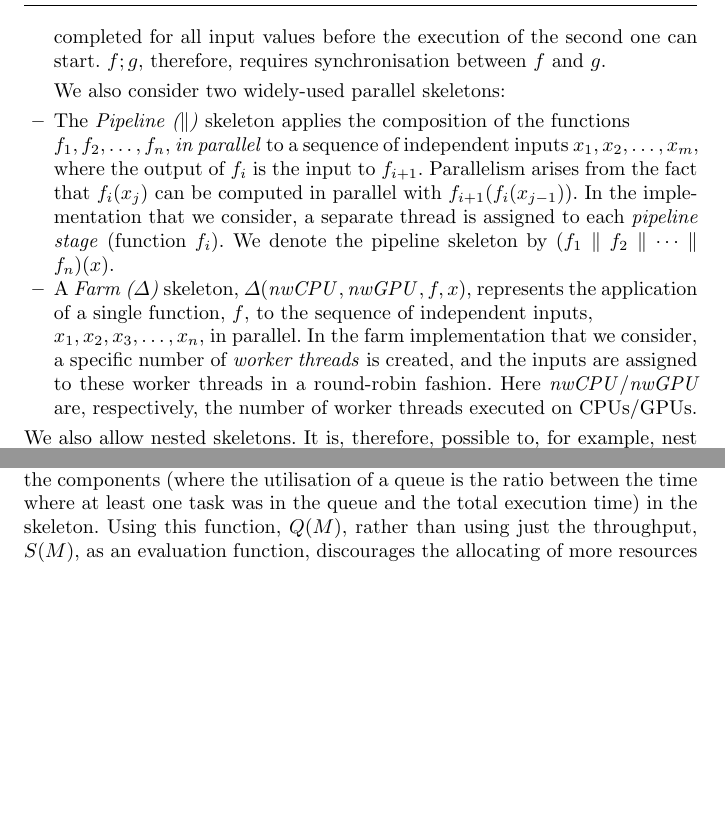
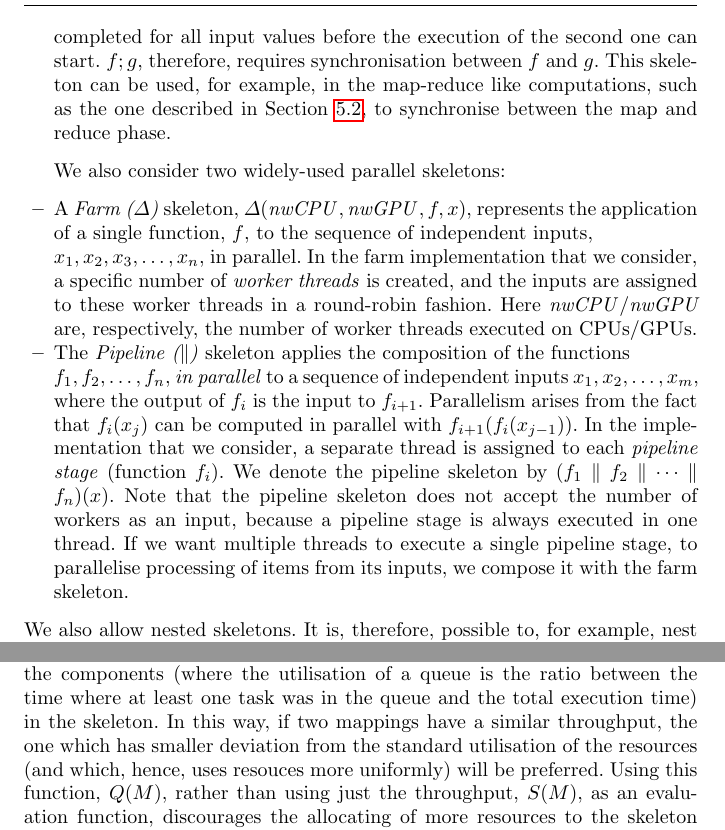
Before and after one commit to vjanjic/hlpp2019-mapping, a LaTeX paper (main.tex): two parts of pages 3 and 8 of 20, joined at a grey line, cut so that both start at the same text, the shorter picture padded with empty space. Compiled offline with pdfLaTeX.

Commit message:
minor change

```diff
--- a/main.tex
+++ b/main.tex
@@ -241,11 +241,21 @@ $f1 \circ f2$ denotes a sequential composition of two functions, $f1$ and $f2$.
  functions on a sequence of inputs, where the execution of the first function needs to be
  completed for all input values before the execution of the second one
  can start. $f ; g$, therefore, requires synchronisation
- between $f$ and $g$.
+ between $f$ and $g$. This skeleton can be used, for example, in the
+ map-reduce like computations, such as the one described in
+ Section~\ref{sec:aco}, to synchronise between the map and reduce phase.
 \end{itemize}
 
 We also consider two widely-used parallel skeletons:
 \begin{itemize}
+\item A \emph{Farm ($\Delta$)} skeleton,  $\Delta(\mathit{nwCPU},\mathit{nwGPU},f,x)$, represents the application of a single function,
+  $f$, to the sequence of independent inputs,\\
+  $x_1,x_2,x_3,\dots,x_n$, in parallel. In the farm implementation
+  that we consider, a specific number of
+  \emph{worker threads} is created, and the inputs are assigned to
+  these worker threads in a round-robin fashion.
+ Here \emph{nwCPU}/\emph{nwGPU} are, respectively, the number of worker
+ threads executed on CPUs/GPUs.
 \item The \emph{Pipeline ($\parallel$)} skeleton applies
     the composition
     of the functions \\ $f_1, f_2, \dots, f_n$, \emph{in parallel} to a sequence of independent inputs
@@ -256,15 +266,12 @@ We also consider two widely-used parallel skeletons:
    consider, a separate thread is assigned to each
    \emph{pipeline stage} (function $f_i$).
    We denote the pipeline skeleton by
-    $(f_1 \parallel f_2 \parallel \dots \parallel f_n)(x) $.
-\item A \emph{Farm ($\Delta$)} skeleton,  $\Delta(\mathit{nwCPU},\mathit{nwGPU},f,x)$, represents the application of a single function,
-  $f$, to the sequence of independent inputs,\\
-  $x_1,x_2,x_3,\dots,x_n$, in parallel. In the farm implementation
-  that we consider, a specific number of
-  \emph{worker threads} is created, and the inputs are assigned to
-  these worker threads in a round-robin fashion.
- Here \emph{nwCPU}/\emph{nwGPU} are, respectively, the number of worker
-  threads executed on CPUs/GPUs.
+    $(f_1 \parallel f_2 \parallel \dots \parallel f_n)(x) $. Note that
+    the pipeline skeleton does not accept the number of workers as an
+    input, because a pipeline stage is always executed in one
+    thread. If we want multiple threads to execute a single pipeline
+    stage, to parallelise processing of items from its inputs, we
+    compose it with the farm skeleton.
 \end{itemize}
 
 \noindent
@@ -626,7 +635,12 @@ components (where the utilisation of a component is the ratio between the time t
 executing tasks and the total execution time of the application) and $\delta_Q(M)$ is the standard deviation of
 the utilisation of the connecting queues between the components (where
 the utilisation of a queue is the ratio between the time where at least
-one task was in the queue and the total execution time) in the skeleton. Using this function, $Q(M)$, rather than using
+one task was in the queue and the total execution time) in the
+skeleton. In this way, if two mappings have a similar throughput, the
+one which has smaller deviation from the standard utilisation of the
+resources (and
+which, hence, uses resouces more uniformly) will be preferred.
+Using this function, $Q(M)$, rather than using
 just the throughput, $S(M)$, as an evaluation function, discourages the allocating of more resources to the skeleton configuration, if
 it only results in marginally improved runtime, which may be important
 in settings where resources are paid for (e.g.\ clouds).
```
Also changed, not shown: main.tex (5 more changed lines).
